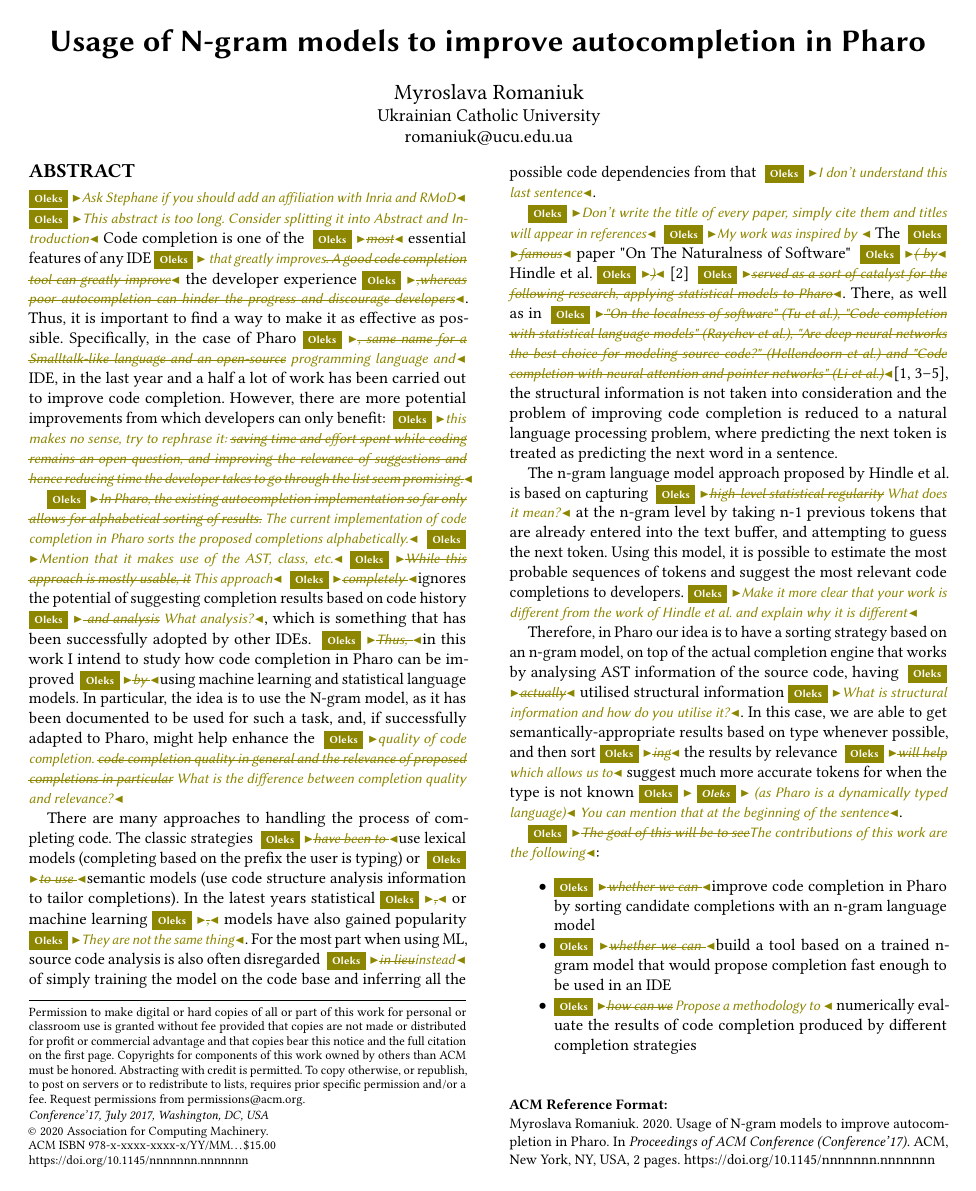
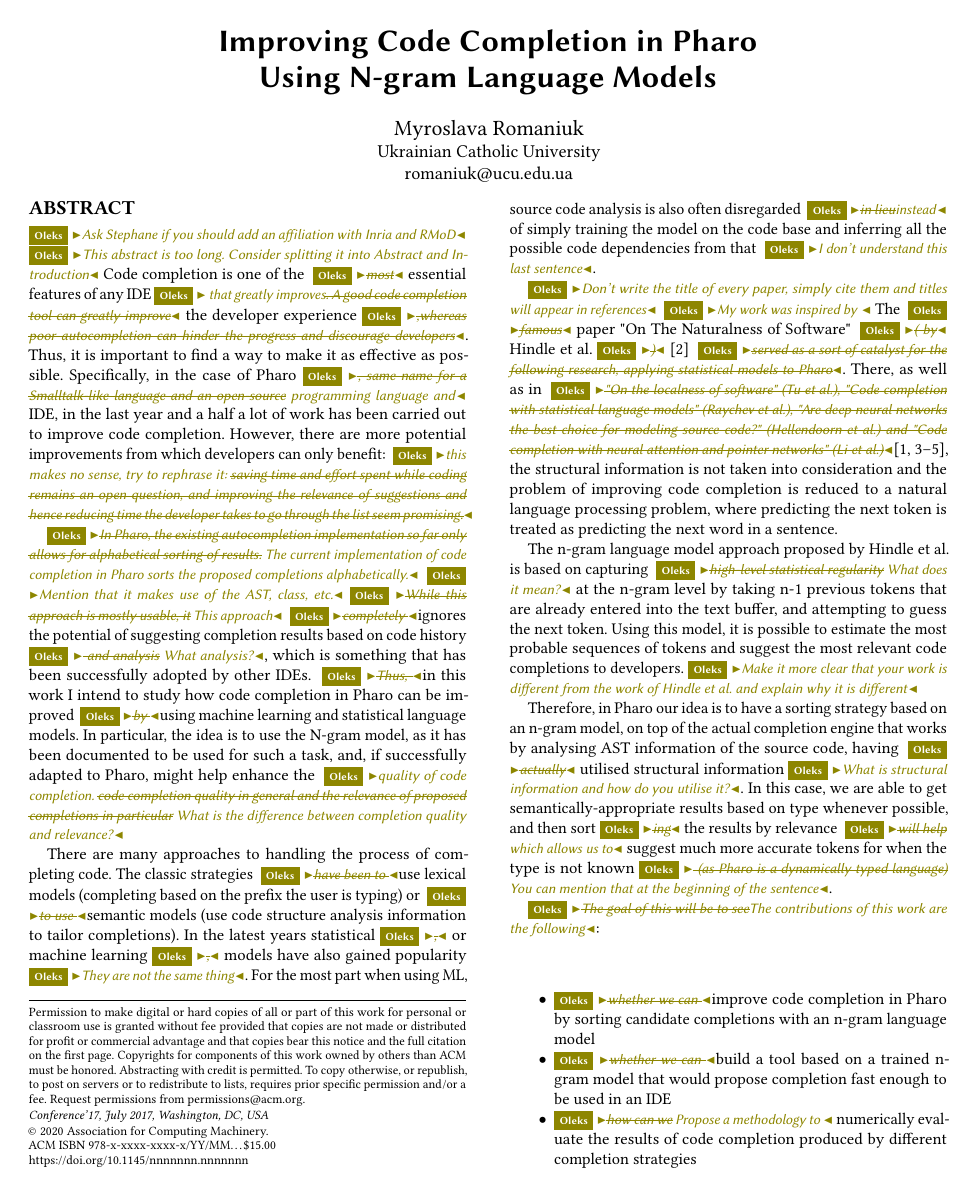
Before and after one commit to myroslavarm/LatexRepository, a LaTeX paper (ACM/abstract.tex): page 1 of 2. The pictures show the PDF file ACM/abstract.pdf that the author committed with the source.

Commit message:
Improved the title

```diff
--- a/ACM/abstract.tex
+++ b/ACM/abstract.tex
@@ -18,7 +18,8 @@
 \newcommand{\oz}[1]{\nb{Oleks}{olive}{#1}}
 \newcommand{\mr}[1]{\nb{Myroslava}{teal}{#1}}
 
-\title{Usage of N-gram models to improve autocompletion in Pharo}
+\title{Improving Code Completion in Pharo\\Using N-gram Language Models}
+%\title{Usage of N-gram models to improve autocompletion in Pharo}
 \author{Myroslava Romaniuk}
 \affiliation{\institution{Ukrainian Catholic University}}
 \email{romaniuk@ucu.edu.ua}
@@ -38,7 +39,7 @@
 
 The n-gram language model approach proposed by Hindle et al. is based on capturing \oz{\sout{high-level statistical regularity} What does it mean?} at the n-gram level by taking n-1 previous tokens that are already entered into the text buffer, and attempting to guess the next token. Using this model, it is possible to estimate the most probable sequences of tokens and suggest the most relevant code completions to developers.\oz{Make it more clear that your work is different from the work of Hindle et al. and explain why it is different}
 
-Therefore, in Pharo our idea is to have a sorting strategy based on an n-gram model, on top of the actual completion engine that works by analysing AST information of the source code, having \oz{\sout{actually}} utilised structural information\oz{What is structural information and how do you utilise it?}. In this case, we are able to get semantically-appropriate results based on type whenever possible, and then sort\oz{\sout{ing}} the results by relevance \oz{\sout{will help} which allows us to} suggest much more accurate tokens for when the type is not known\oz{\oz{ (as Pharo is a dynamically typed language)} You can mention that at the beginning of the sentence}.
+Therefore, in Pharo our idea is to have a sorting strategy based on an n-gram model, on top of the actual completion engine that works by analysing AST information of the source code, having \oz{\sout{actually}} utilised structural information\oz{What is structural information and how do you utilise it?}. In this case, we are able to get semantically-appropriate results based on type whenever possible, and then sort\oz{\sout{ing}} the results by relevance \oz{\sout{will help} which allows us to} suggest much more accurate tokens for when the type is not known\oz{\sout{ (as Pharo is a dynamically typed language)} You can mention that at the beginning of the sentence}.
 
 \oz{\sout{The goal of this will be to see}The contributions of this work are the following}:
 \begin{itemize}
```
Also changed, not shown: ACM/abstract.pdf.
